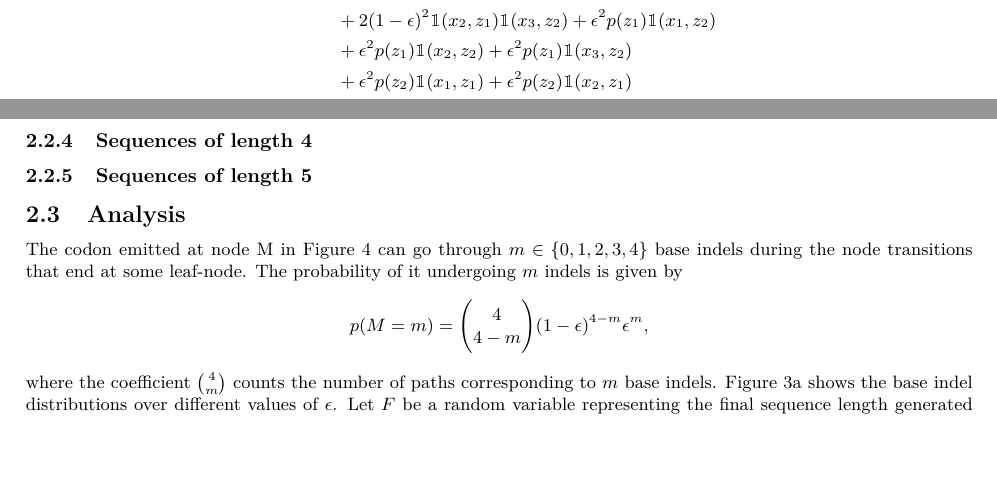
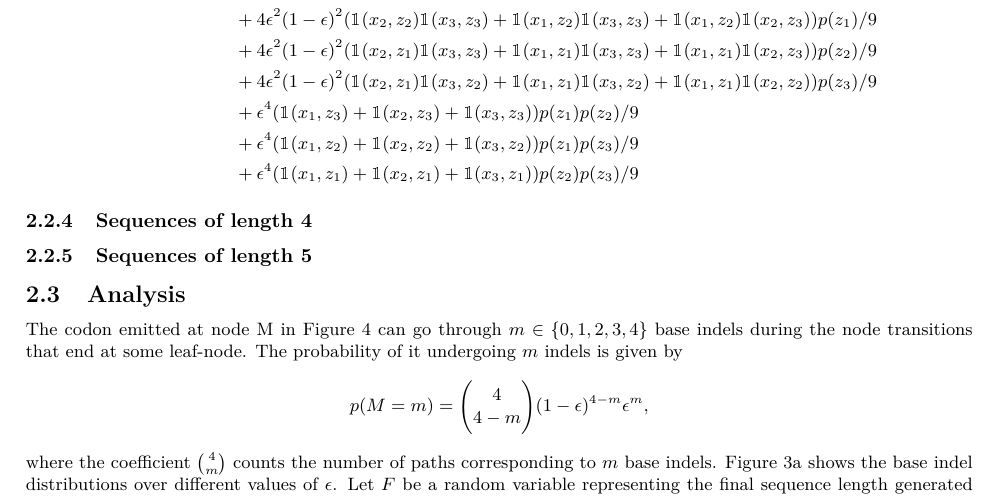
Before and after one commit to EBI-Metagenomics/protein-hmm, a LaTeX document (theory/main.tex, which reads theory/codon.tex): two parts of pages 4 and 5 of 6 before the commit and part of page 5 of 6 after it, the two joined at a grey line, cut at the place of the change, the shorter picture padded with empty space. Compiled offline with XeLaTeX.

Commit message:
codon decoding, len=3

```diff
--- a/theory/codon.tex
+++ b/theory/codon.tex
@@ -195,22 +195,19 @@ We have
   \end{split}
 \end{equation*}
 
+\subsubsection{Sequences of length 3}
+
 \begin{equation*}
   \begin{split}
-    p(Z=z_1z_2 \gv X=x_1x_2x_3)
-    &= (1-\e)\e(2(1-\e)^2\I(x_1, z_1)\I(x_2, z_2)
-      + 2(1-\e)^2\I(x_1, z_1)\I(x_3, z_2)\\
-    &+ 2(1-\e)^2\I(x_2, z_1)\I(x_3, z_2)
-      + \e^2p(z_1)\I(x_1, z_2)\\
-    &+ \e^2p(z_1)\I(x_2, z_2)
-      + \e^2p(z_1)\I(x_3, z_2)\\
-    &+ \e^2p(z_2)\I(x_1, z_1)
-      + \e^2p(z_2)\I(x_2, z_1)\\
-    &+ \e^2p(z_2)\I(x_3, z_1))/3
+    p(Z=z_1z_2z_3) &= (1-\e)^4 (1-\e)^4\I(x_1, z_1)\I(x_2, z_2)\I(x_3, z_3)\\
+        &+ 4\e^2(1-\e)^2 (\I(x_2, z_2)\I(x_3, z_3) + \I(x_1, z_2)\I(x_3, z_ 3) + \I(x_1, z_2)\I(x_2, z_3)) p(z_1)/9\\
+        &+ 4\e^2(1-\e)^2 (\I(x_2, z_1)\I(x_3, z_3) + \I(x_1, z_1)\I(x_3, z_3) + \I(x_1, z_1)\I(x_2, z_3))p(z_2)/9\\
+        &+ 4\e^2(1-\e)^2 (\I(x_2, z_1)\I(x_3, z_2) + \I(x_1, z_1)\I(x_3, z_2) + \I(x_1, z_1)\I(x_2, z_2))p(z_3)/9\\
+        &+ \e^4 (\I(x_1, z_3) + \I(x_2, z_3) + \I(x_3, z_3))p(z_1)p(z_2)/9\\
+        &+ \e^4 (\I(x_1, z_2) + \I(x_2, z_2) + \I(x_3, z_2))p(z_1)p(z_3)/9\\
+        &+ \e^4 (\I(x_1, z_1) + \I(x_2, z_1) + \I(x_3, z_1))p(z_2)p(z_3)/9
   \end{split}
 \end{equation*}
-
-\subsubsection{Sequences of length 3}
 
 \subsubsection{Sequences of length 4}
 
```
